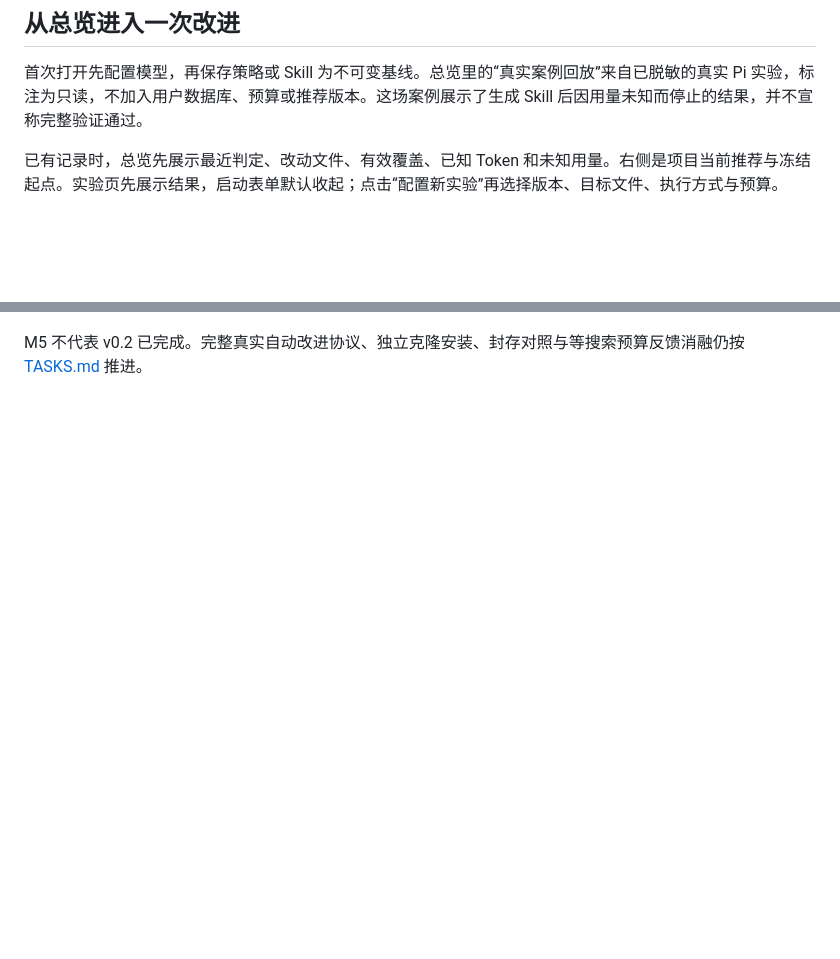
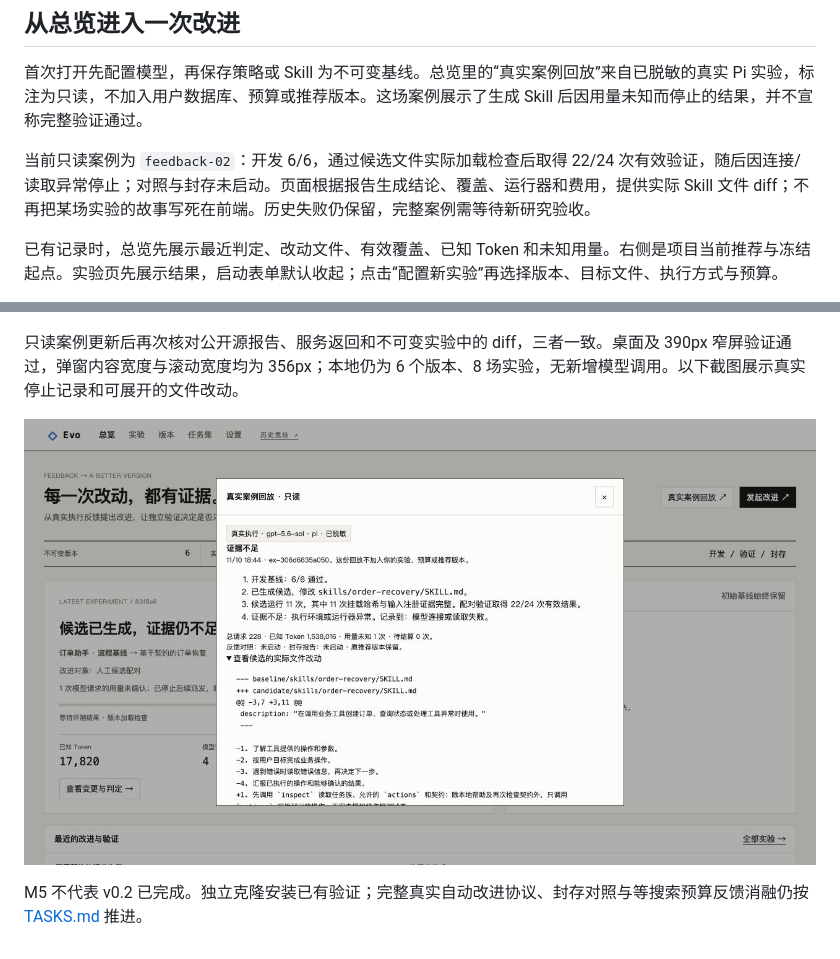
Before and after one commit to LianWeiSQ/harness-arena, a Markdown page: docs/delivery-and-workspace.md, 2 parts joined by grey strips. GitHub-like rendering; pictures changed too: docs/images/evo-case-replay.png (added); blank space fills up the shorter version.

Commit message:
Render the latest real case from evidence and expose its actual Skill diff

```diff
--- a/docs/delivery-and-workspace.md
+++ b/docs/delivery-and-workspace.md
@@ -5,6 +5,8 @@
 ## 从总览进入一次改进
 
 首次打开先配置模型，再保存策略或 Skill 为不可变基线。总览里的“真实案例回放”来自已脱敏的真实 Pi 实验，标注为只读，不加入用户数据库、预算或推荐版本。这场案例展示了生成 Skill 后因用量未知而停止的结果，并不宣称完整验证通过。
+
+当前只读案例为 `feedback-02`：开发 6/6，通过候选文件实际加载检查后取得 22/24 次有效验证，随后因连接/读取异常停止；对照与封存未启动。页面根据报告生成结论、覆盖、运行器和费用，提供实际 Skill 文件 diff；不再把某场实验的故事写死在前端。历史失败仍保留，完整案例需等待新研究验收。
 
 已有记录时，总览先展示最近判定、改动文件、有效覆盖、已知 Token 和未知用量。右侧是项目当前推荐与冻结起点。实验页先展示结果，启动表单默认收起；点击“配置新实验”再选择版本、目标文件、执行方式与预算。
 
@@ -53,4 +55,8 @@ M5 的桌面、390px 窄屏、空数据引导、真实案例回放、逐题证
 
 ![运行中的基线与候选配对验证](images/evo-active-validation.png)
 
-M5 不代表 v0.2 已完成。完整真实自动改进协议、独立克隆安装、封存对照与等搜索预算反馈消融仍按 [TASKS.md](../TASKS.md) 推进。
+只读案例更新后再次核对公开源报告、服务返回和不可变实验中的 diff，三者一致。桌面及 390px 窄屏验证通过，弹窗内容宽度与滚动宽度均为 356px；本地仍为 6 个版本、8 场实验，无新增模型调用。以下截图展示真实停止记录和可展开的文件改动。
+
+![只读案例的结论、成本和实际 Skill 差异](images/evo-case-replay.png)
+
+M5 不代表 v0.2 已完成。独立克隆安装已有验证；完整真实自动改进协议、封存对照与等搜索预算反馈消融仍按 [TASKS.md](../TASKS.md) 推进。
```
Also changed, not shown: TASKS.md (+2 -0 lines), docs/interview-demo.md (+3 -1 lines), 4 other files.
